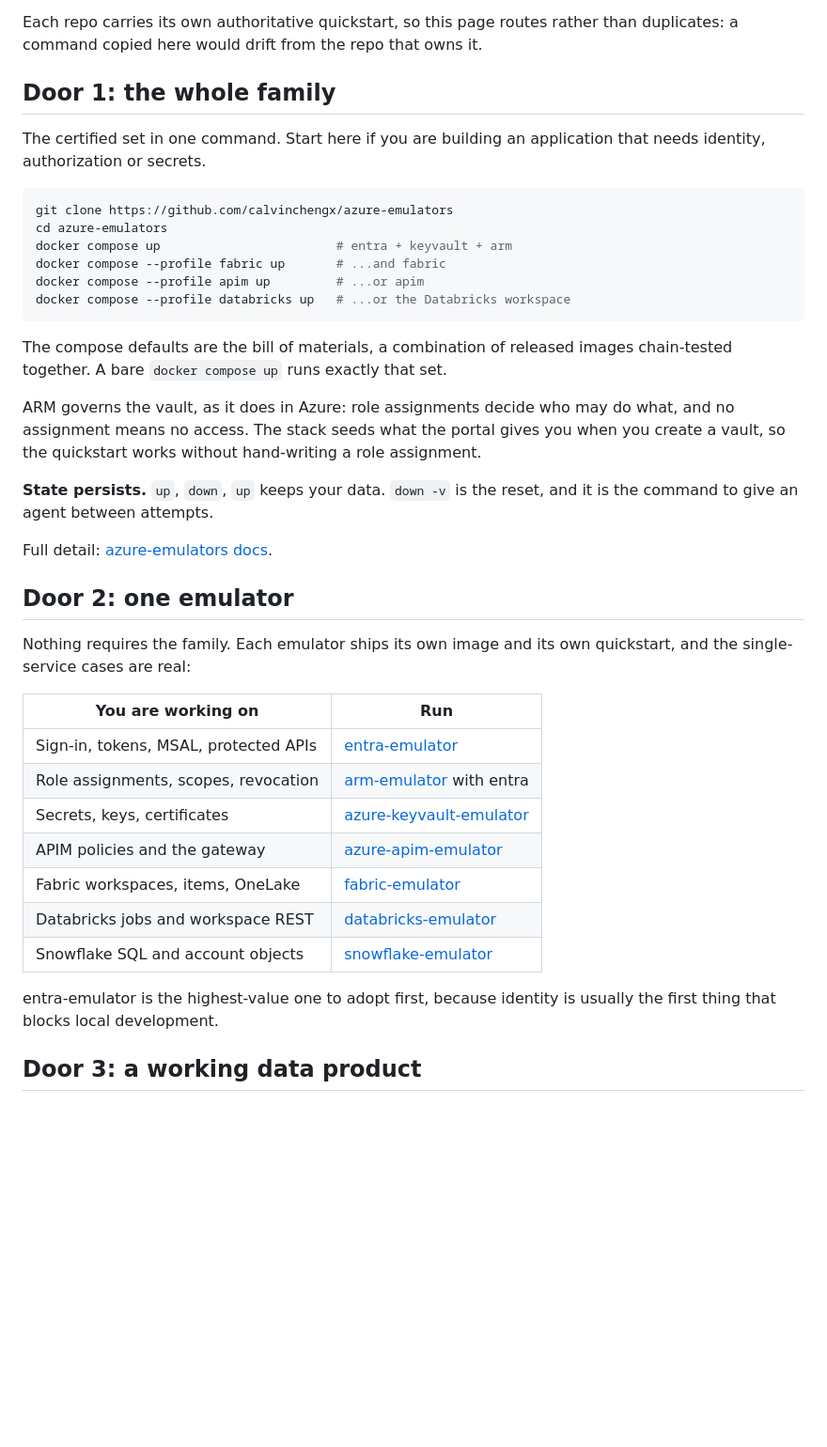
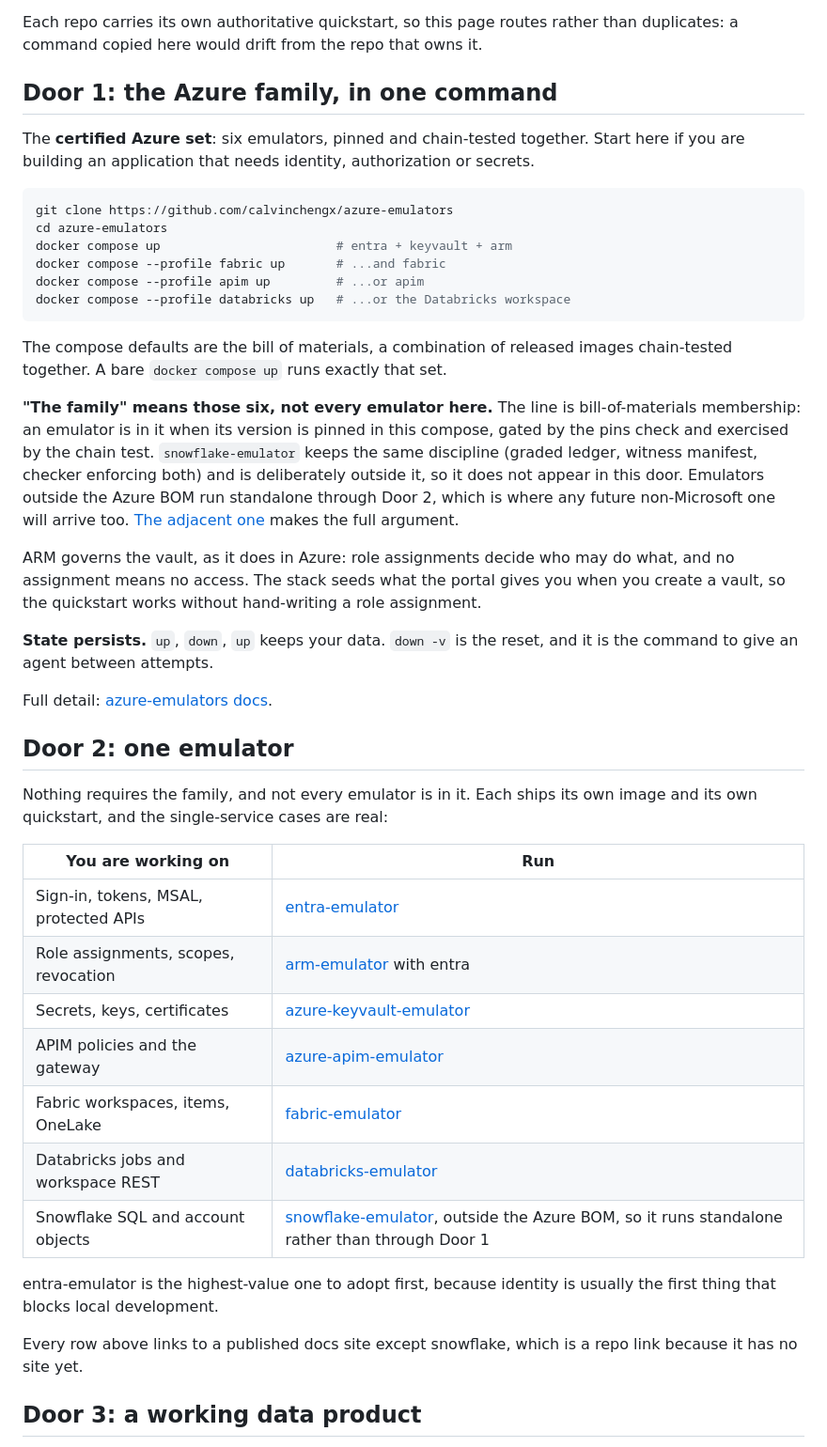
Before and after one commit to calvinchengx/emulators, a Markdown page: docs/06-getting-started.md, the part around the change. Shown at 94% size. Drawn GitHub-style; blank space fills up the shorter version.

Commit message:
docs: door 1 is the Azure BOM, not every emulator (#1)
The getting-started page called the six-member compose 'the whole family',
which the rest of the site does not.

````diff
--- a/docs/06-getting-started.md
+++ b/docs/06-getting-started.md
@@ -5,10 +5,11 @@ Three doors in. Pick by what you are building.
 Each repo carries its own authoritative quickstart, so this page routes rather
 than duplicates: a command copied here would drift from the repo that owns it.
 
-## Door 1: the whole family
+## Door 1: the Azure family, in one command
 
-The certified set in one command. Start here if you are building an
-application that needs identity, authorization or secrets.
+The **certified Azure set**: six emulators, pinned and chain-tested together.
+Start here if you are building an application that needs identity,
+authorization or secrets.
 
 ```sh
 git clone https://github.com/calvinchengx/azure-emulators
@@ -22,6 +23,15 @@ docker compose --profile databricks up   # ...or the Databricks workspace
 The compose defaults are the bill of materials, a combination of released
 images chain-tested together. A bare `docker compose up` runs exactly that set.
 
+**"The family" means those six, not every emulator here.** The line is
+bill-of-materials membership: an emulator is in it when its version is pinned
+in this compose, gated by the pins check and exercised by the chain test.
+`snowflake-emulator` keeps the same discipline (graded ledger, witness
+manifest, checker enforcing both) and is deliberately outside it, so it does
+not appear in this door. Emulators outside the Azure BOM run standalone through
+Door 2, which is where any future non-Microsoft one will arrive too. [The
+adjacent one](02-the-emulators.md) makes the full argument.
+
 ARM governs the vault, as it does in Azure: role assignments decide who may do
 what, and no assignment means no access. The stack seeds what the portal gives
 you when you create a vault, so the quickstart works without hand-writing a
@@ -34,8 +44,8 @@ Full detail: [azure-emulators docs](https://calvinchengx.github.io/azure-emulato
 
 ## Door 2: one emulator
 
-Nothing requires the family. Each emulator ships its own image and its own
-quickstart, and the single-service cases are real:
+Nothing requires the family, and not every emulator is in it. Each ships its
+own image and its own quickstart, and the single-service cases are real:
 
 | You are working on | Run |
 |---|---|
@@ -45,10 +55,13 @@ quickstart, and the single-service cases are real:
 | APIM policies and the gateway | [azure-apim-emulator](https://calvinchengx.github.io/azure-apim-emulator/) |
 | Fabric workspaces, items, OneLake | [fabric-emulator](https://calvinchengx.github.io/fabric-emulator/) |
 | Databricks jobs and workspace REST | [databricks-emulator](https://calvinchengx.github.io/databricks-emulator/) |
-| Snowflake SQL and account objects | [snowflake-emulator](https://github.com/calvinchengx/snowflake-emulator) |
+| Snowflake SQL and account objects | [snowflake-emulator](https://github.com/calvinchengx/snowflake-emulator), outside the Azure BOM, so it runs standalone rather than through Door 1 |
 
 entra-emulator is the highest-value one to adopt first, because identity is
 usually the first thing that blocks local development.
+
+Every row above links to a published docs site except snowflake, which is a
+repo link because it has no site yet.
 
 ## Door 3: a working data product
 
````
